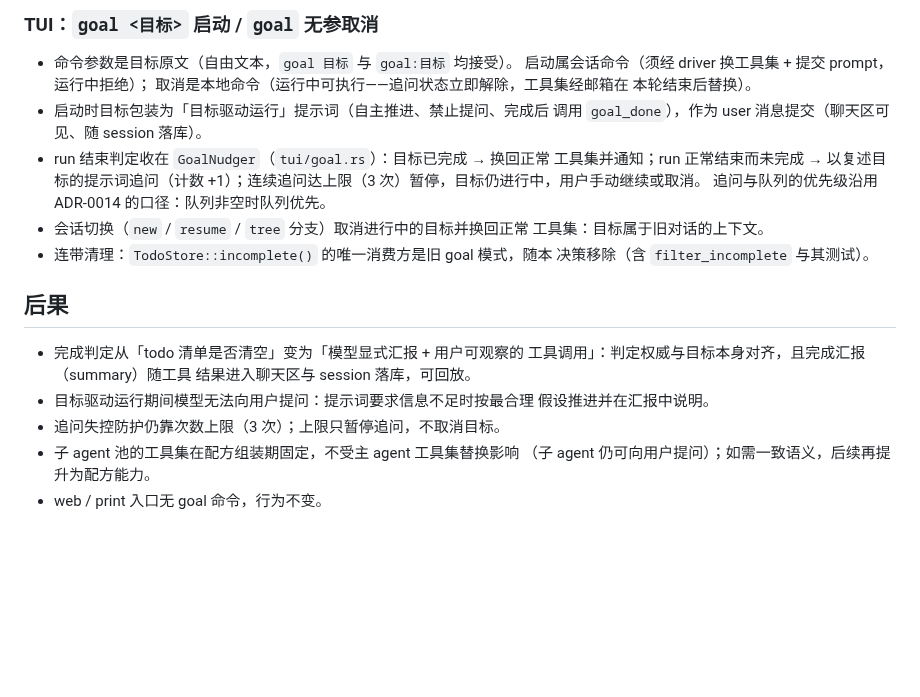
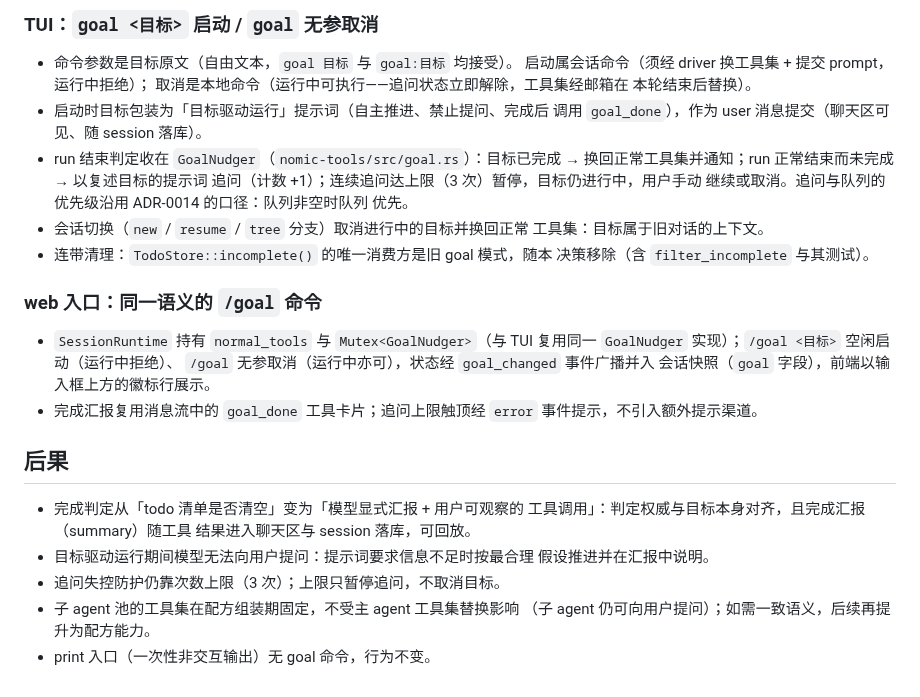
Before and after one commit to zineyu/nomic, a Markdown page: docs/adr/0037-goal-driven-runs.md, the part around the change. Drawn GitHub-style; blank space fills up the shorter version.

```diff
--- a/docs/adr/0037-goal-driven-runs.md
+++ b/docs/adr/0037-goal-driven-runs.md
@@ -47,14 +47,24 @@ FIFO 保证紧随的 prompt 用新工具集）。与 ADR 前的 `set_system_prom
   本轮结束后替换）。
 - 启动时目标包装为「目标驱动运行」提示词（自主推进、禁止提问、完成后
   调用 `goal_done`），作为 user 消息提交（聊天区可见、随 session 落库）。
-- run 结束判定收在 `GoalNudger`（`tui/goal.rs`）：目标已完成 → 换回正常
-  工具集并通知；run 正常结束而未完成 → 以复述目标的提示词追问（计数
-  +1）；连续追问达上限（3 次）暂停，目标仍进行中，用户手动继续或取消。
-  追问与队列的优先级沿用 ADR-0014 的口径：队列非空时队列优先。
+- run 结束判定收在 `GoalNudger`（`nomic-tools/src/goal.rs`）：目标已完成
+  → 换回正常工具集并通知；run 正常结束而未完成 → 以复述目标的提示词
+  追问（计数 +1）；连续追问达上限（3 次）暂停，目标仍进行中，用户手动
+  继续或取消。追问与队列的优先级沿用 ADR-0014 的口径：队列非空时队列
+  优先。
 - 会话切换（`new` / `resume` / `tree` 分支）取消进行中的目标并换回正常
   工具集：目标属于旧对话的上下文。
 - 连带清理：`TodoStore::incomplete()` 的唯一消费方是旧 goal 模式，随本
   决策移除（含 `filter_incomplete` 与其测试）。
+
+### web 入口：同一语义的 `/goal` 命令
+
+- `SessionRuntime` 持有 `normal_tools` 与 `Mutex<GoalNudger>`（与 TUI
+  复用同一 `GoalNudger` 实现）；`/goal <目标>` 空闲启动（运行中拒绝）、
+  `/goal` 无参取消（运行中亦可），状态经 `goal_changed` 事件广播并入
+  会话快照（`goal` 字段），前端以输入框上方的徽标行展示。
+- 完成汇报复用消息流中的 `goal_done` 工具卡片；追问上限触顶经 `error`
+  事件提示，不引入额外提示渠道。
 
 ## 后果
 
@@ -66,4 +76,4 @@ FIFO 保证紧随的 prompt 用新工具集）。与 ADR 前的 `set_system_prom
 - 追问失控防护仍靠次数上限（3 次）；上限只暂停追问，不取消目标。
 - 子 agent 池的工具集在配方组装期固定，不受主 agent 工具集替换影响
   （子 agent 仍可向用户提问）；如需一致语义，后续再提升为配方能力。
-- web / print 入口无 goal 命令，行为不变。
+- print 入口（一次性非交互输出）无 goal 命令，行为不变。
```
Also changed, not shown: README.md (+3 -1 lines).
